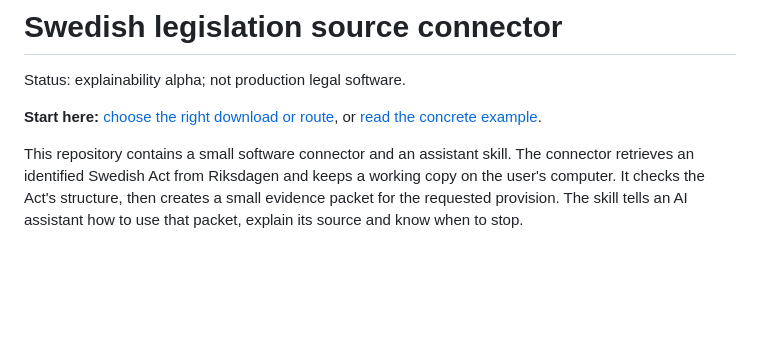
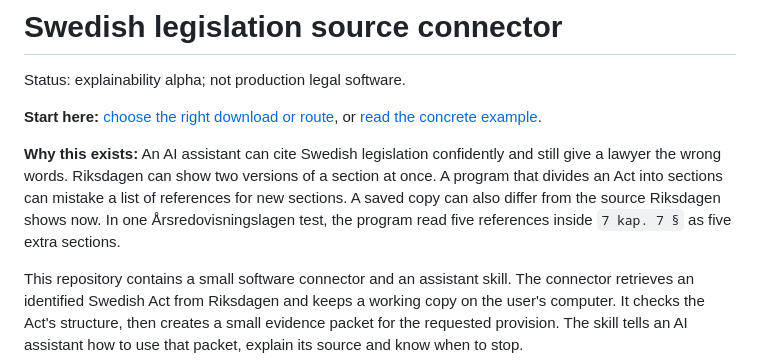
Before and after one commit to robertkuter/legal-source-connector, a Markdown page: README.md, the part around the change. Drawn GitHub-style; blank space fills up the shorter version.

Commit message:
Lead README with Swedish source problem

```diff
--- a/README.md
+++ b/README.md
@@ -4,6 +4,13 @@ Status: explainability alpha; not production legal software.
 
 **Start here:** [choose the right download or route](#choose-what-you-want-to-do), or
 [read the concrete example](#a-concrete-example).
+
+**Why this exists:** An AI assistant can cite Swedish legislation confidently and still
+give a lawyer the wrong words. Riksdagen can show two versions of a section at once. A
+program that divides an Act into sections can mistake a list of references for new
+sections. A saved copy can also differ from the source Riksdagen shows now. In one
+Årsredovisningslagen test, the program read five references inside `7 kap. 7 §` as five
+extra sections.
 
 This repository contains a small software connector and an assistant skill. The connector
 retrieves an identified Swedish Act from Riksdagen and keeps a working copy on the user's
```
